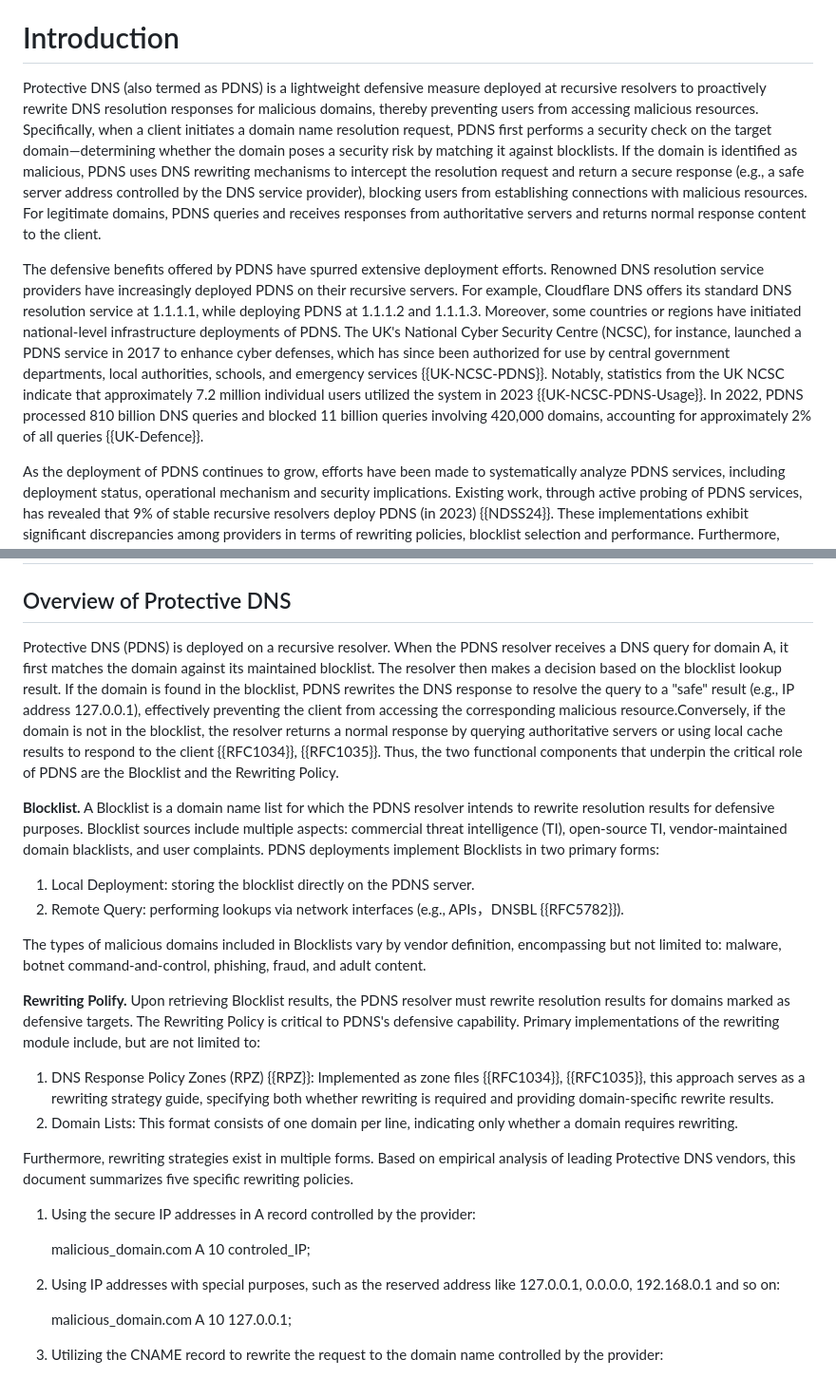
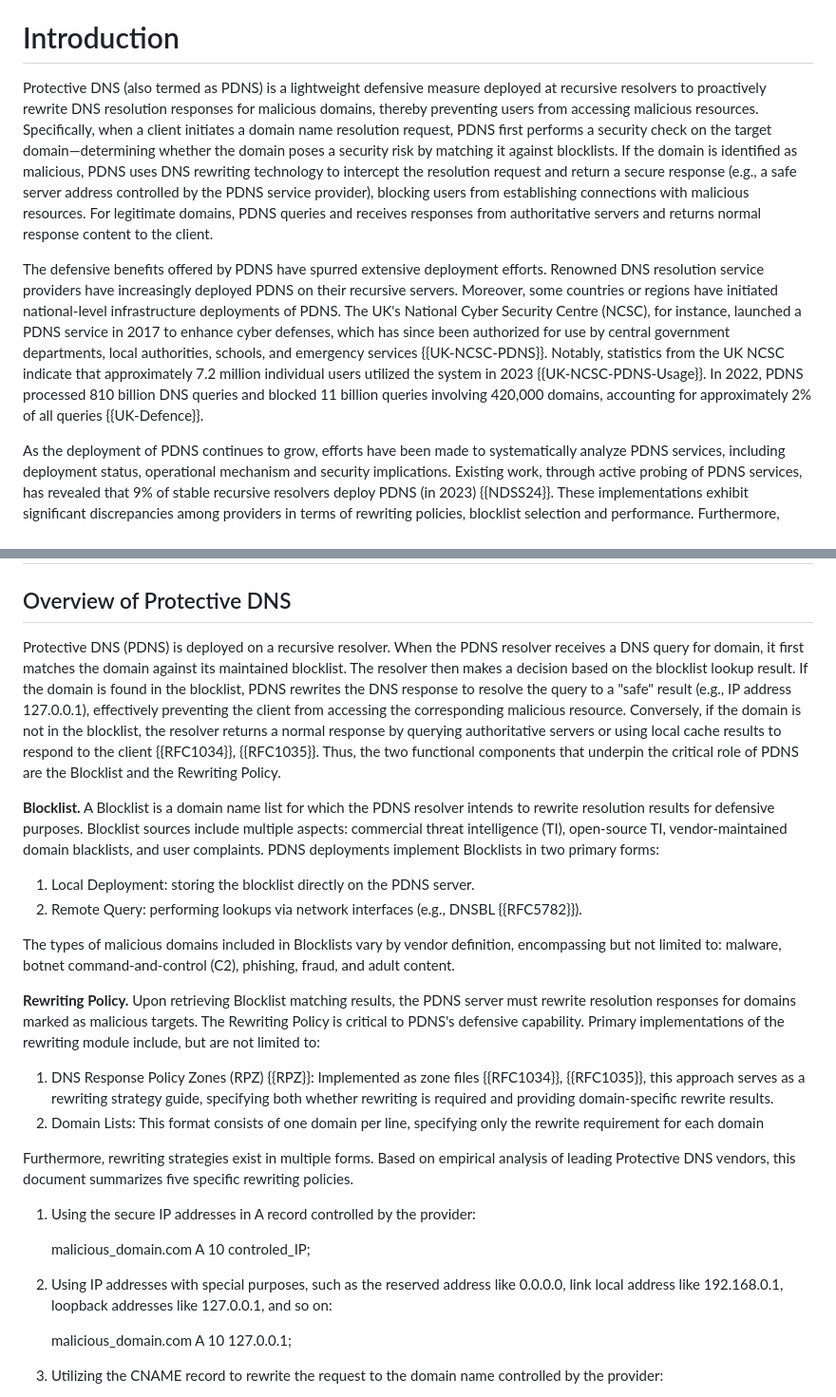
Before and after one commit to MingxuanLiu/Protective-DNS-Draft, a Markdown page: draft-liu-dnsop-protective-dns.md, 2 parts joined by grey strips. Shown at 95% size. Drawn GitHub-style.

```diff
--- a/draft-liu-dnsop-protective-dns.md
+++ b/draft-liu-dnsop-protective-dns.md
@@ -119,9 +119,9 @@ Thus, this document aims to provide specific operational and security considerat
 
 # Introduction
 
-Protective DNS (also termed as PDNS) is a lightweight defensive measure deployed at recursive resolvers to proactively rewrite DNS resolution responses for malicious domains, thereby preventing users from accessing malicious resources. Specifically, when a client initiates a domain name resolution request, PDNS first performs a security check on the target domain—determining whether the domain poses a security risk by matching it against blocklists. If the domain is identified as malicious, PDNS uses DNS rewriting mechanisms to intercept the resolution request and return a secure response (e.g., a safe server address controlled by the DNS service provider), blocking users from establishing connections with malicious resources. For legitimate domains, PDNS queries and receives responses from authoritative servers and returns normal response content to the client.
+Protective DNS (also termed as PDNS) is a lightweight defensive measure deployed at recursive resolvers to proactively rewrite DNS resolution responses for malicious domains, thereby preventing users from accessing malicious resources. Specifically, when a client initiates a domain name resolution request, PDNS first performs a security check on the target domain—determining whether the domain poses a security risk by matching it against blocklists. If the domain is identified as malicious, PDNS uses DNS rewriting technology to intercept the resolution request and return a secure response (e.g., a safe server address controlled by the PDNS service provider), blocking users from establishing connections with malicious resources. For legitimate domains, PDNS queries and receives responses from authoritative servers and returns normal response content to the client.
 
-The defensive benefits offered by PDNS have spurred extensive deployment efforts. Renowned DNS resolution service providers have increasingly deployed PDNS on their recursive servers. For example, Cloudflare DNS offers its standard DNS resolution service at 1.1.1.1, while deploying PDNS at 1.1.1.2 and 1.1.1.3. Moreover, some countries or regions have initiated national-level infrastructure deployments of PDNS. The UK's National Cyber Security Centre (NCSC), for instance, launched a PDNS service in 2017 to enhance cyber defenses, which has since been authorized for use by central government departments, local authorities, schools, and emergency services {{UK-NCSC-PDNS}}. Notably, statistics from the UK NCSC indicate that approximately 7.2 million individual users utilized the system in 2023 {{UK-NCSC-PDNS-Usage}}. In 2022, PDNS processed 810 billion DNS queries and blocked 11 billion queries involving 420,000 domains, accounting for approximately 2% of all queries {{UK-Defence}}.
+The defensive benefits offered by PDNS have spurred extensive deployment efforts. Renowned DNS resolution service providers have increasingly deployed PDNS on their recursive servers. Moreover, some countries or regions have initiated national-level infrastructure deployments of PDNS. The UK's National Cyber Security Centre (NCSC), for instance, launched a PDNS service in 2017 to enhance cyber defenses, which has since been authorized for use by central government departments, local authorities, schools, and emergency services {{UK-NCSC-PDNS}}. Notably, statistics from the UK NCSC indicate that approximately 7.2 million individual users utilized the system in 2023 {{UK-NCSC-PDNS-Usage}}. In 2022, PDNS processed 810 billion DNS queries and blocked 11 billion queries involving 420,000 domains, accounting for approximately 2% of all queries {{UK-Defence}}.
 
 As the deployment of PDNS continues to grow, efforts have been made to systematically analyze PDNS services, including deployment status, operational mechanism and security implications. Existing work, through active probing of PDNS services, has revealed that 9% of stable recursive resolvers deploy PDNS (in 2023) {{NDSS24}}. These implementations exhibit significant discrepancies among providers in terms of rewriting policies, blocklist selection and performance. Furthermore, security risks such as implementation flaws, over-blocking, and dangling resources have been identified, which may compromise the protective capabilities of certain PDNS deployments and even lead to severe risks such as denial of service. Building on these findings, this document presents specific technical considerations spanning both operational and security aspects of PDNS. These recommendations are targeted at all DNS providers offering Protective DNS services (including those operated by international ISPs, public DNS providers, etc.), aiming to provide practical deployment guidance that enhances both the usability and security of PDNS implementations.
 
@@ -137,19 +137,19 @@ Notably, this document is primarily intended for readers familiar with Protectiv
 
 ## Overview of Protective DNS
 
-Protective DNS (PDNS) is deployed on a recursive resolver. When the PDNS resolver receives a DNS query for domain A, it first matches the domain against its maintained blocklist. The resolver then makes a decision based on the blocklist lookup result. If the domain is found in the blocklist, PDNS rewrites the DNS response to resolve the query to a "safe" result (e.g., IP address 127.0.0.1), effectively preventing the client from accessing the corresponding malicious resource.Conversely, if the domain is not in the blocklist, the resolver returns a normal response by querying authoritative servers or using local cache results to respond to the client {{RFC1034}}, {{RFC1035}}. Thus, the two functional components that underpin the critical role of PDNS are the Blocklist and the Rewriting Policy.
+Protective DNS (PDNS) is deployed on a recursive resolver. When the PDNS resolver receives a DNS query for domain, it first matches the domain against its maintained blocklist. The resolver then makes a decision based on the blocklist lookup result. If the domain is found in the blocklist, PDNS rewrites the DNS response to resolve the query to a "safe" result (e.g., IP address 127.0.0.1), effectively preventing the client from accessing the corresponding malicious resource. Conversely, if the domain is not in the blocklist, the resolver returns a normal response by querying authoritative servers or using local cache results to respond to the client {{RFC1034}}, {{RFC1035}}. Thus, the two functional components that underpin the critical role of PDNS are the Blocklist and the Rewriting Policy.
 
 **Blocklist.** A Blocklist is a domain name list for which the PDNS resolver intends to rewrite resolution results for defensive purposes. Blocklist sources include multiple aspects: commercial threat intelligence (TI), open-source TI, vendor-maintained domain blacklists, and user complaints. PDNS deployments implement Blocklists in two primary forms:
 
 1. Local Deployment: storing the blocklist directly on the PDNS server.
-2. Remote Query: performing lookups via network interfaces (e.g., APIs，DNSBL {{RFC5782}}).
+2. Remote Query: performing lookups via network interfaces (e.g., DNSBL {{RFC5782}}).
 
-The types of malicious domains included in Blocklists vary by vendor definition, encompassing but not limited to: malware, botnet command-and-control, phishing, fraud, and adult content.
+The types of malicious domains included in Blocklists vary by vendor definition, encompassing but not limited to: malware, botnet command-and-control (C2), phishing, fraud, and adult content.
 
-**Rewriting Polify.** Upon retrieving Blocklist results, the PDNS resolver must rewrite resolution results for domains marked as defensive targets. The Rewriting Policy is critical to PDNS's defensive capability. Primary implementations of the rewriting module include, but are not limited to:
+**Rewriting Policy.** Upon retrieving Blocklist matching results, the PDNS server must rewrite resolution responses for domains marked as malicious targets. The Rewriting Policy is critical to PDNS's defensive capability. Primary implementations of the rewriting module include, but are not limited to:
 
 1. DNS Response Policy Zones (RPZ) {{RPZ}}: Implemented as zone files {{RFC1034}}, {{RFC1035}}, this approach serves as a rewriting strategy guide, specifying both whether rewriting is required and providing domain-specific rewrite results.
-2. Domain Lists: This format consists of one domain per line, indicating only whether a domain requires rewriting.
+2. Domain Lists: This format consists of one domain per line, specifying only the rewrite requirement for each domain
 
 Furthermore, rewriting strategies exist in multiple forms. Based on empirical analysis of leading Protective DNS vendors, this document summarizes five specific rewriting policies.
 
@@ -157,7 +157,7 @@ Furthermore, rewriting strategies exist in multiple forms. Based on empirical an
 
 	malicious_domain.com    A    10    controled_IP;
 
-2) Using IP addresses with special purposes, such as the reserved address like 127.0.0.1, 0.0.0.0, 192.168.0.1 and so on:
+2) Using IP addresses with special purposes, such as the reserved address like 0.0.0.0, link local address like 192.168.0.1, loopback addresses like 127.0.0.1, and so on:
 
 	malicious_domain.com    A    10    127.0.0.1;
 
```
Also changed, not shown: other parts of draft-liu-dnsop-protective-dns.md (+6 -6 lines).
